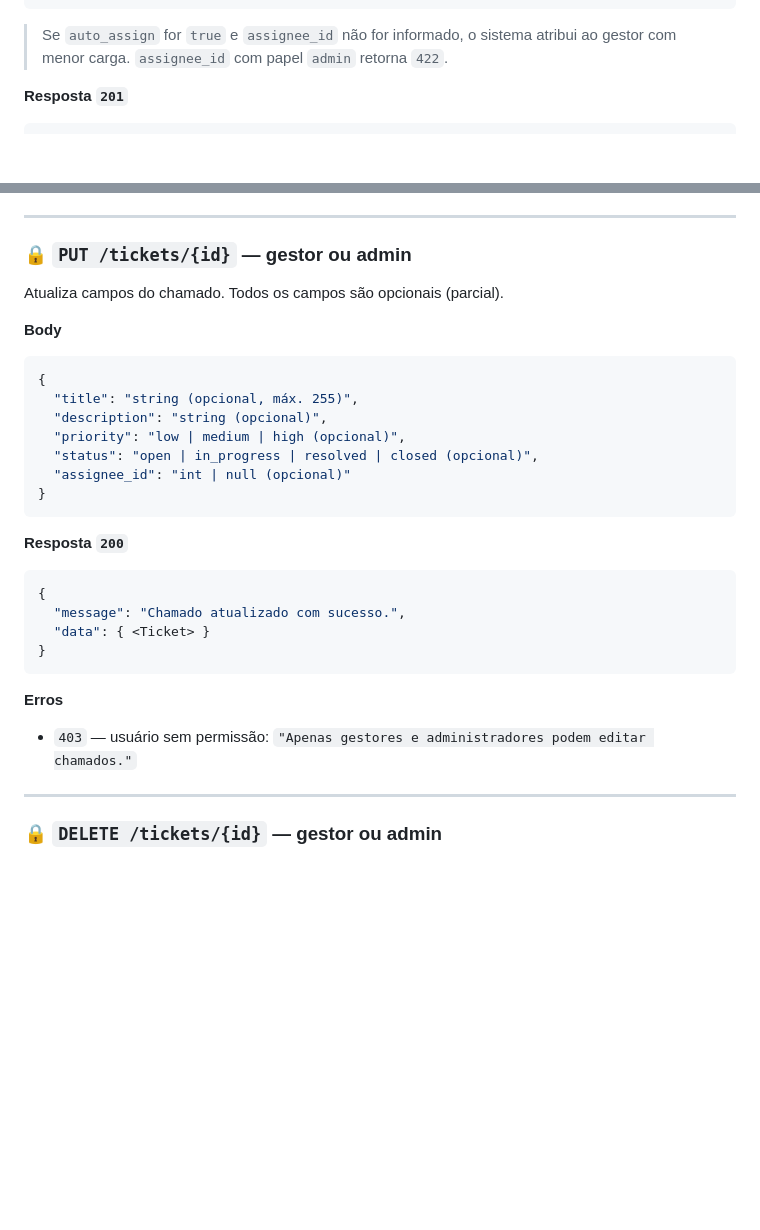
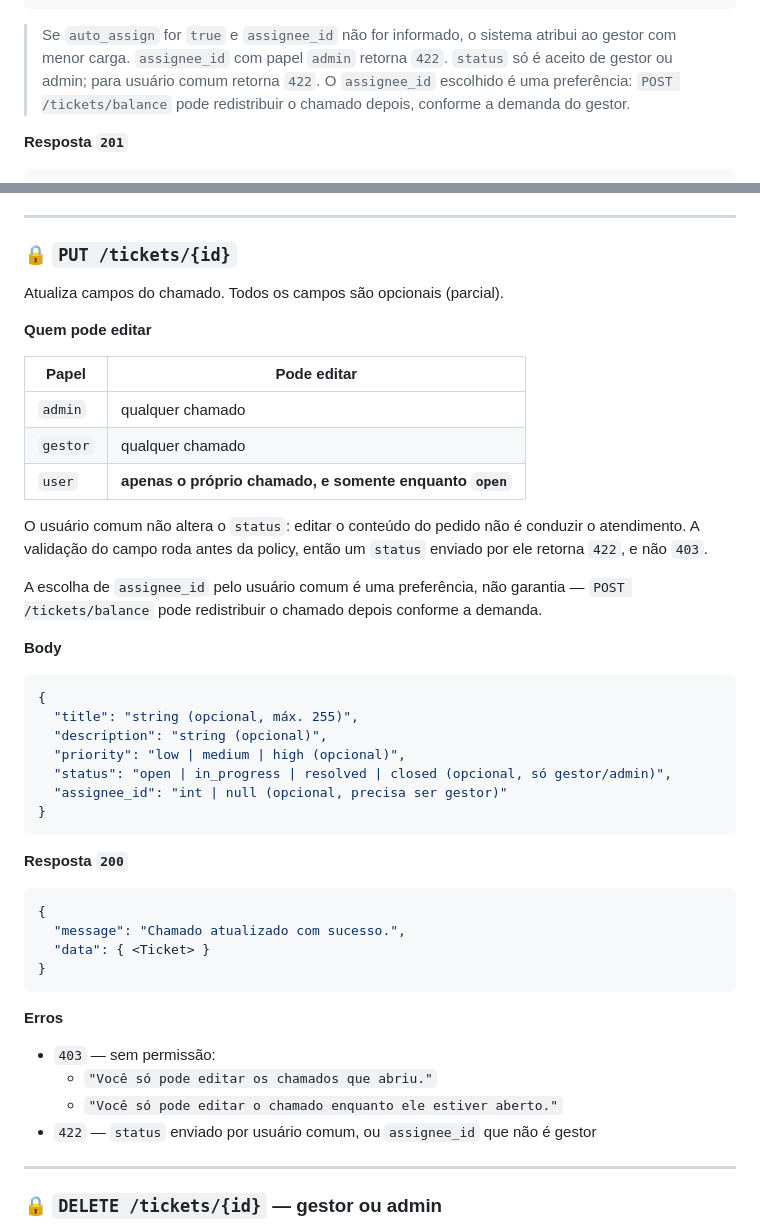
Before and after one commit to marcellyfreitas/codificar_teste_mono, a Markdown page: backend/docs/routes.md, 2 parts joined by grey strips. Rendered like a GitHub page; blank space fills up the shorter version.

Commit message:
Documenta quem edita o que no PUT /tickets/{id}
A secao dizia "gestor ou admin" e citava so o 403 antigo. Agora ha tres
perfis com alcances diferentes, e a distincao entre 403 e 422 no campo
`status` vale ficar escrita — ela surprising ninguem que leia so o codigo.

````diff
--- a/backend/docs/routes.md
+++ b/backend/docs/routes.md
@@ -142,6 +142,9 @@ Cria um chamado. O autor é sempre o usuário do token.
 
 > Se `auto_assign` for `true` e `assignee_id` não for informado, o sistema atribui ao gestor com menor carga.
 > `assignee_id` com papel `admin` retorna `422`.
+> `status` só é aceito de gestor ou admin; para usuário comum retorna `422`.
+> O `assignee_id` escolhido é uma preferência: `POST /tickets/balance` pode
+> redistribuir o chamado depois, conforme a demanda do gestor.
 
 **Resposta `201`**
 ```json
@@ -173,9 +176,24 @@ regra da listagem).
 
 ---
 
-### 🔒 `PUT /tickets/{id}` — gestor ou admin
+### 🔒 `PUT /tickets/{id}`
 
 Atualiza campos do chamado. Todos os campos são opcionais (parcial).
+
+**Quem pode editar**
+
+| Papel | Pode editar |
+|---|---|
+| `admin` | qualquer chamado |
+| `gestor` | qualquer chamado |
+| `user` | **apenas o próprio chamado, e somente enquanto `open`** |
+
+O usuário comum não altera o `status`: editar o conteúdo do pedido não é conduzir
+o atendimento. A validação do campo roda antes da policy, então um `status`
+enviado por ele retorna `422`, e não `403`.
+
+A escolha de `assignee_id` pelo usuário comum é uma preferência, não garantia —
+`POST /tickets/balance` pode redistribuir o chamado depois conforme a demanda.
 
 **Body**
 ```json
@@ -183,8 +201,8 @@ Atualiza campos do chamado. Todos os campos são opcionais (parcial).
   "title": "string (opcional, máx. 255)",
   "description": "string (opcional)",
   "priority": "low | medium | high (opcional)",
-  "status": "open | in_progress | resolved | closed (opcional)",
-  "assignee_id": "int | null (opcional)"
+  "status": "open | in_progress | resolved | closed (opcional, só gestor/admin)",
+  "assignee_id": "int | null (opcional, precisa ser gestor)"
 }
 ```
 
@@ -197,7 +215,10 @@ Atualiza campos do chamado. Todos os campos são opcionais (parcial).
 ```
 
 **Erros**
-- `403` — usuário sem permissão: `"Apenas gestores e administradores podem editar chamados."`
+- `403` — sem permissão:
+  - `"Você só pode editar os chamados que abriu."`
+  - `"Você só pode editar o chamado enquanto ele estiver aberto."`
+- `422` — `status` enviado por usuário comum, ou `assignee_id` que não é gestor
 
 ---
 
````
